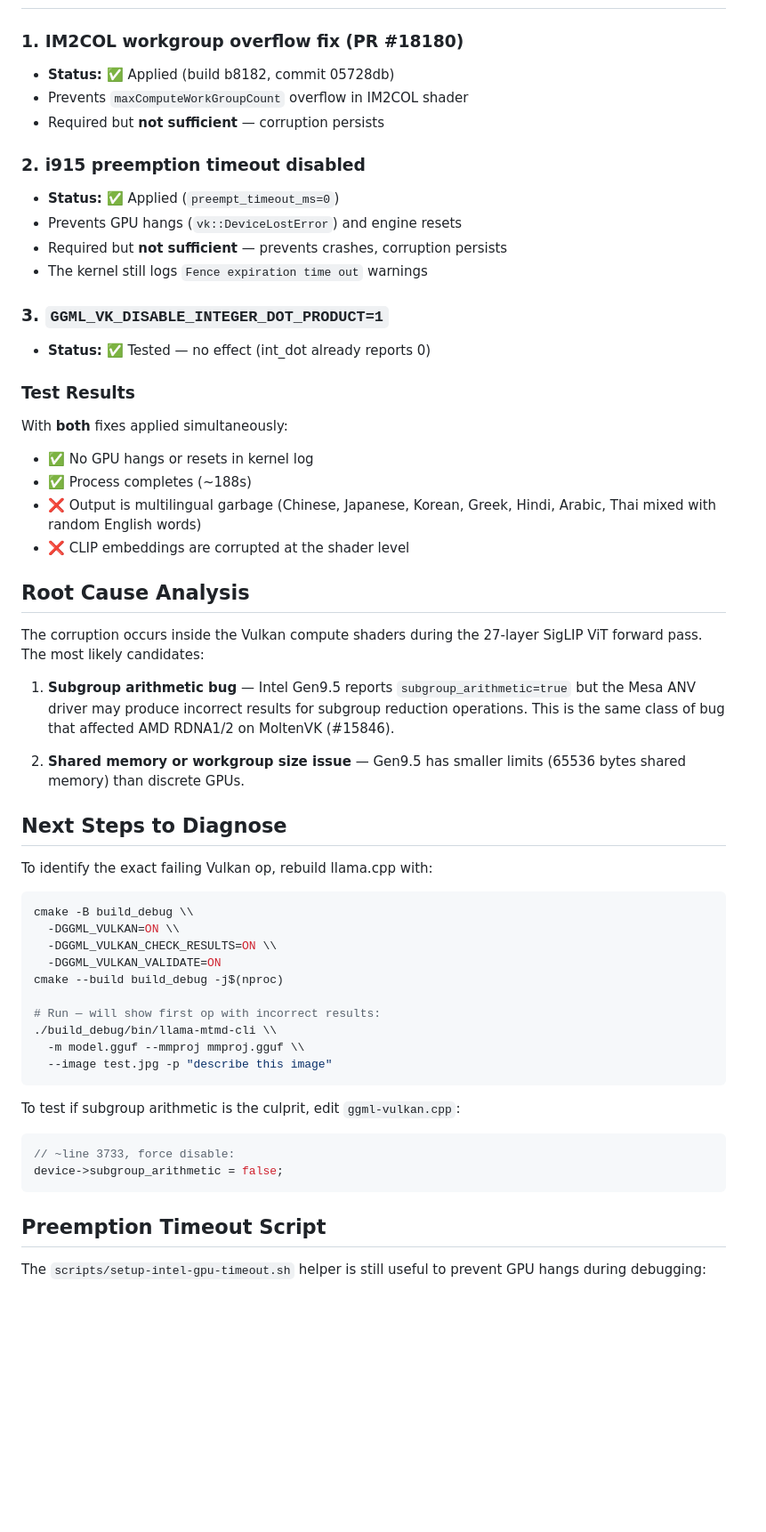
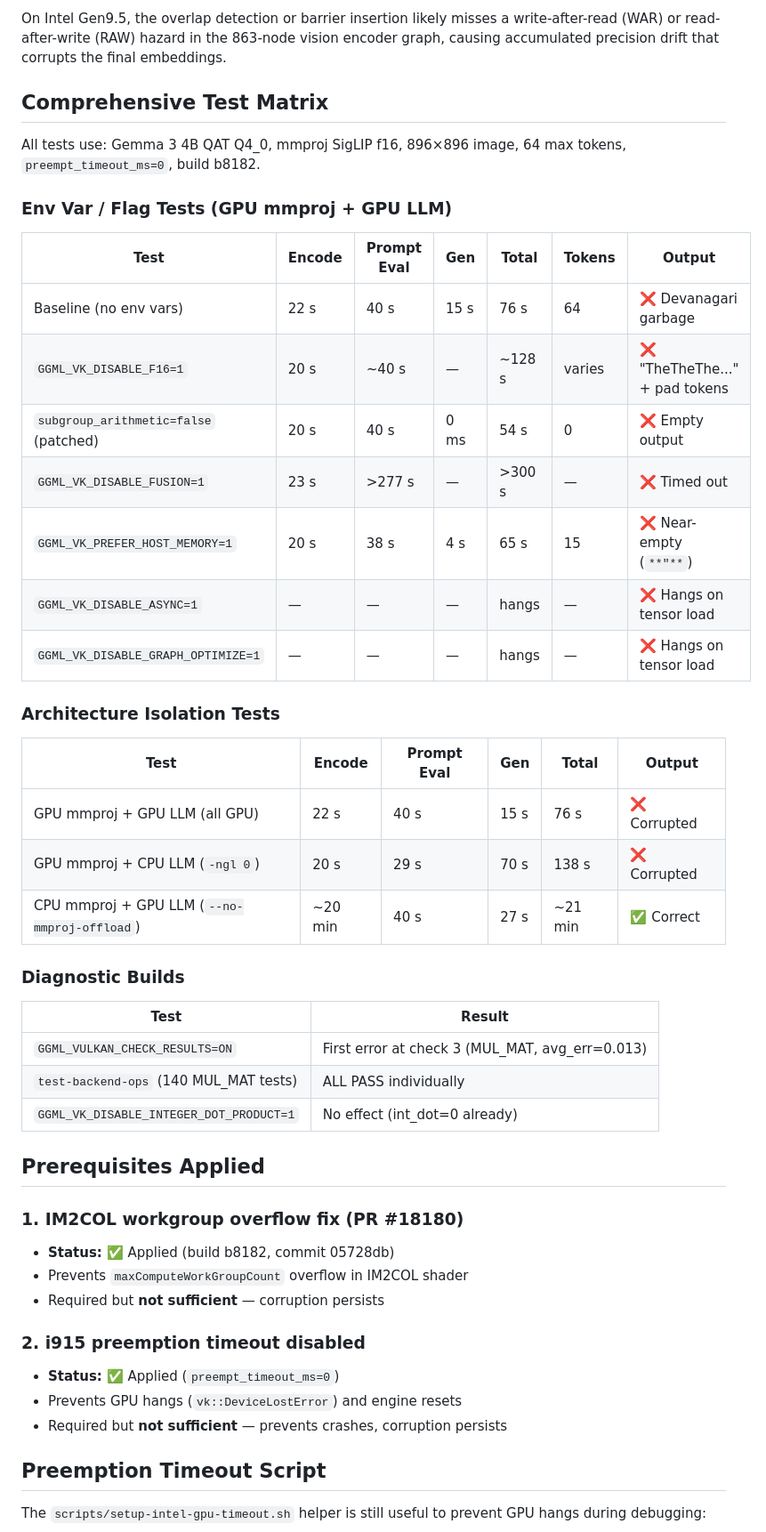
Before and after one commit to stradichenko/ocr-to-anki, a Markdown page: docs/gpu-mmproj-intel.md, the part around one of its changes. Shown at 89% size. Drawn GitHub-style; blank space fills up the shorter version.

````diff
--- a/docs/gpu-mmproj-intel.md
+++ b/docs/gpu-mmproj-intel.md
@@ -15,3 +54,42 @@ a Vulkan shader computation bug, likely related to subgroup arithmetic.
+On Intel Gen9.5, the overlap detection or barrier insertion likely
+misses a write-after-read (WAR) or read-after-write (RAW) hazard in
+the 863-node vision encoder graph, causing accumulated precision
+drift that corrupts the final embeddings.
+
+## Comprehensive Test Matrix
+
+All tests use: Gemma 3 4B QAT Q4_0, mmproj SigLIP f16, 896×896 image,
+64 max tokens, `preempt_timeout_ms=0`, build b8182.
+
+### Env Var / Flag Tests (GPU mmproj + GPU LLM)
+
+| Test | Encode | Prompt Eval | Gen | Total | Tokens | Output |
+|------|--------|-------------|-----|-------|--------|--------|
+| Baseline (no env vars) | 22 s | 40 s | 15 s | 76 s | 64 | ❌ Devanagari garbage |
+| `GGML_VK_DISABLE_F16=1` | 20 s | ~40 s | — | ~128 s | varies | ❌ "TheTheThe..." + pad tokens |
+| `subgroup_arithmetic=false` (patched) | 20 s | 40 s | 0 ms | 54 s | 0 | ❌ Empty output |
+| `GGML_VK_DISABLE_FUSION=1` | 23 s | >277 s | — | >300 s | — | ❌ Timed out |
+| `GGML_VK_PREFER_HOST_MEMORY=1` | 20 s | 38 s | 4 s | 65 s | 15 | ❌ Near-empty (`**"**`) |
+| `GGML_VK_DISABLE_ASYNC=1` | — | — | — | hangs | — | ❌ Hangs on tensor load |
+| `GGML_VK_DISABLE_GRAPH_OPTIMIZE=1` | — | — | — | hangs | — | ❌ Hangs on tensor load |
+
+### Architecture Isolation Tests
+
+| Test | Encode | Prompt Eval | Gen | Total | Output |
+|------|--------|-------------|-----|-------|--------|
+| GPU mmproj + GPU LLM (all GPU) | 22 s | 40 s | 15 s | 76 s | ❌ Corrupted |
+| GPU mmproj + CPU LLM (`-ngl 0`) | 20 s | 29 s | 70 s | 138 s | ❌ Corrupted |
+| CPU mmproj + GPU LLM (`--no-mmproj-offload`) | ~20 min | 40 s | 27 s | ~21 min | ✅ Correct |
+
+### Diagnostic Builds
+
+| Test | Result |
+|------|--------|
+| `GGML_VULKAN_CHECK_RESULTS=ON` | First error at check 3 (MUL_MAT, avg_err=0.013) |
+| `test-backend-ops` (140 MUL_MAT tests) | ALL PASS individually |
+| `GGML_VK_DISABLE_INTEGER_DOT_PRODUCT=1` | No effect (int_dot=0 already) |
+
+## Prerequisites Applied
 
 ### 1. IM2COL workgroup overflow fix (PR #18180)
 - **Status:** ✅ Applied (build b8182, commit 05728db)
@@ -22,55 +100,6 @@ a Vulkan shader computation bug, likely related to subgroup arithmetic.
 - **Status:** ✅ Applied (`preempt_timeout_ms=0`)
 - Prevents GPU hangs (`vk::DeviceLostError`) and engine resets
 - Required but **not sufficient** — prevents crashes, corruption persists
-- The kernel still logs `Fence expiration time out` warnings
-
-### 3. `GGML_VK_DISABLE_INTEGER_DOT_PRODUCT=1`
-- **Status:** ✅ Tested — no effect (int_dot already reports 0)
-
-### Test Results
-
-With **both** fixes applied simultaneously:
-- ✅ No GPU hangs or resets in kernel log
-- ✅ Process completes (~188s)
-- ❌ Output is multilingual garbage (Chinese, Japanese, Korean, Greek,
-  Hindi, Arabic, Thai mixed with random English words)
-- ❌ CLIP embeddings are corrupted at the shader level
-
-## Root Cause Analysis
-
-The corruption occurs inside the Vulkan compute shaders during the
-27-layer SigLIP ViT forward pass.  The most likely candidates:
-
-1. **Subgroup arithmetic bug** — Intel Gen9.5 reports
-   `subgroup_arithmetic=true` but the Mesa ANV driver may produce
-   incorrect results for subgroup reduction operations.  This is the
-   same class of bug that affected AMD RDNA1/2 on MoltenVK (#15846).
-
-2. **Shared memory or workgroup size issue** — Gen9.5 has smaller
-   limits (65536 bytes shared memory) than discrete GPUs.
-
-## Next Steps to Diagnose
-
-To identify the exact failing Vulkan op, rebuild llama.cpp with:
-
-```bash
-cmake -B build_debug \\
-  -DGGML_VULKAN=ON \\
-  -DGGML_VULKAN_CHECK_RESULTS=ON \\
-  -DGGML_VULKAN_VALIDATE=ON
-cmake --build build_debug -j$(nproc)
-
-# Run — will show first op with incorrect results:
-./build_debug/bin/llama-mtmd-cli \\
-  -m model.gguf --mmproj mmproj.gguf \\
-  --image test.jpg -p "describe this image"
-```
-
-To test if subgroup arithmetic is the culprit, edit `ggml-vulkan.cpp`:
-```cpp
-// ~line 3733, force disable:
-device->subgroup_arithmetic = false;
-```
 
 ## Preemption Timeout Script
 
````
Also changed, not shown: other parts of docs/gpu-mmproj-intel.md (+72 -12 lines).
